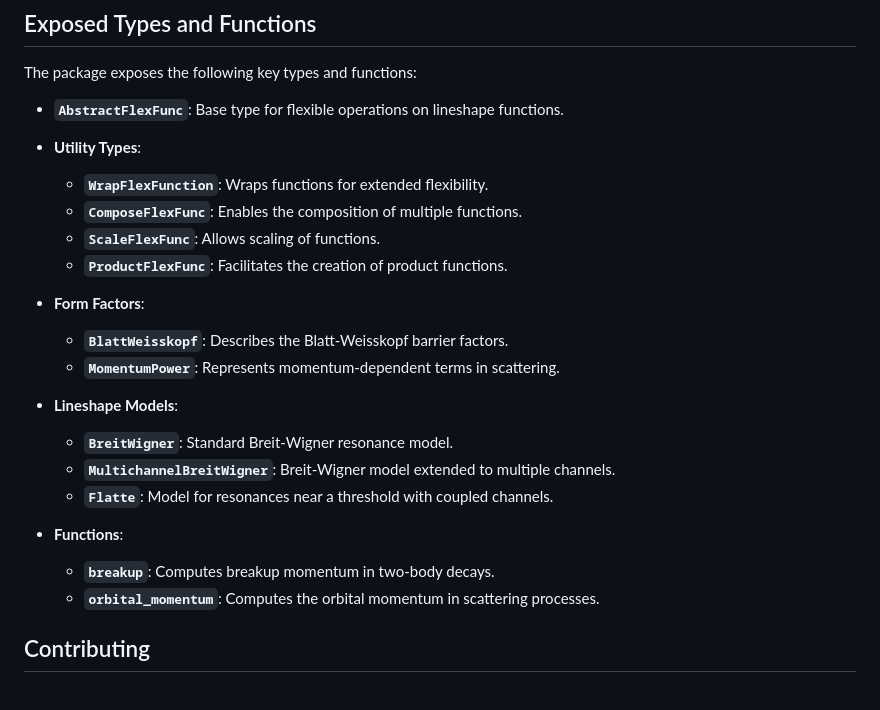
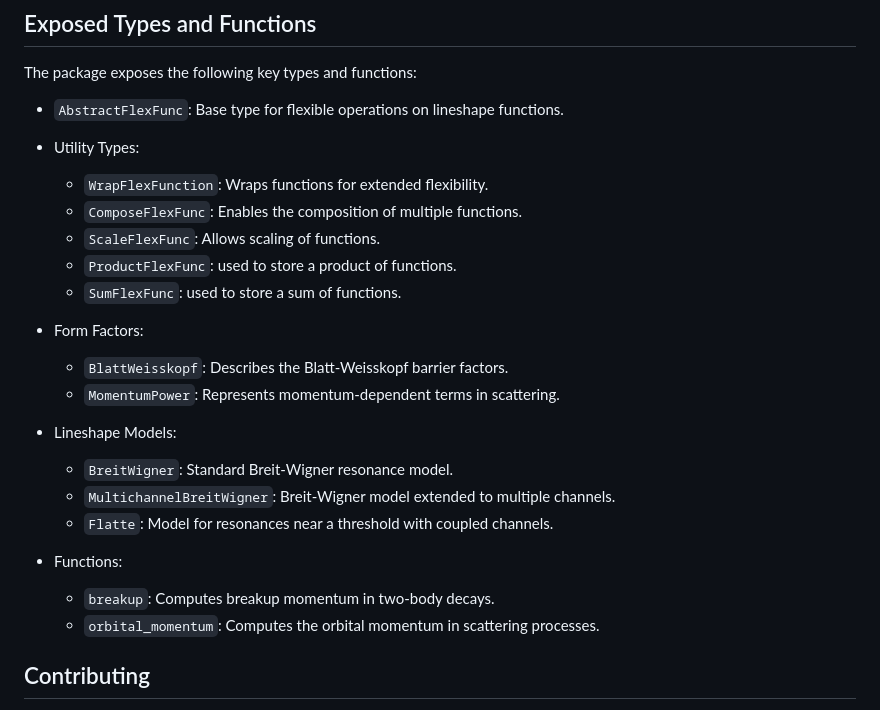
Before and after one commit to mmikhasenko/HadronicLineshapes.jl, a Markdown page: README.md, the part around the change. Drawn GitHub-style.

```diff
--- a/README.md
+++ b/README.md
@@ -17,25 +17,26 @@ The `HadronicLineshapes` package provides a collection of models for describing
 
 The package exposes the following key types and functions:
 
-- **`AbstractFlexFunc`**: Base type for flexible operations on lineshape functions.
-- **Utility Types**:
-    - **`WrapFlexFunction`**: Wraps functions for extended flexibility.
-    - **`ComposeFlexFunc`**: Enables the composition of multiple functions.
-    - **`ScaleFlexFunc`**: Allows scaling of functions.
-    - **`ProductFlexFunc`**: Facilitates the creation of product functions.
+- `AbstractFlexFunc`: Base type for flexible operations on lineshape functions.
+- Utility Types:
+    - `WrapFlexFunction`: Wraps functions for extended flexibility.
+    - `ComposeFlexFunc`: Enables the composition of multiple functions.
+    - `ScaleFlexFunc`: Allows scaling of functions.
+    - `ProductFlexFunc`: used to store a product of functions.
+    - `SumFlexFunc`: used to store a sum of functions.
 
-- **Form Factors**:
-    - **`BlattWeisskopf`**: Describes the Blatt-Weisskopf barrier factors.
-    - **`MomentumPower`**: Represents momentum-dependent terms in scattering.
+- Form Factors:
+    - `BlattWeisskopf`: Describes the Blatt-Weisskopf barrier factors.
+    - `MomentumPower`: Represents momentum-dependent terms in scattering.
 
-- **Lineshape Models**:
-    - **`BreitWigner`**: Standard Breit-Wigner resonance model.
-    - **`MultichannelBreitWigner`**: Breit-Wigner model extended to multiple channels.
-    - **`Flatte`**: Model for resonances near a threshold with coupled channels.
+- Lineshape Models:
+    - `BreitWigner`: Standard Breit-Wigner resonance model.
+    - `MultichannelBreitWigner`: Breit-Wigner model extended to multiple channels.
+    - `Flatte`: Model for resonances near a threshold with coupled channels.
 
-- **Functions**:
-    - **`breakup`**: Computes breakup momentum in two-body decays.
-    - **`orbital_momentum`**: Computes the orbital momentum in scattering processes.
+- Functions:
+    - `breakup`: Computes breakup momentum in two-body decays.
+    - `orbital_momentum`: Computes the orbital momentum in scattering processes.
 
 ## Contributing
 
```
